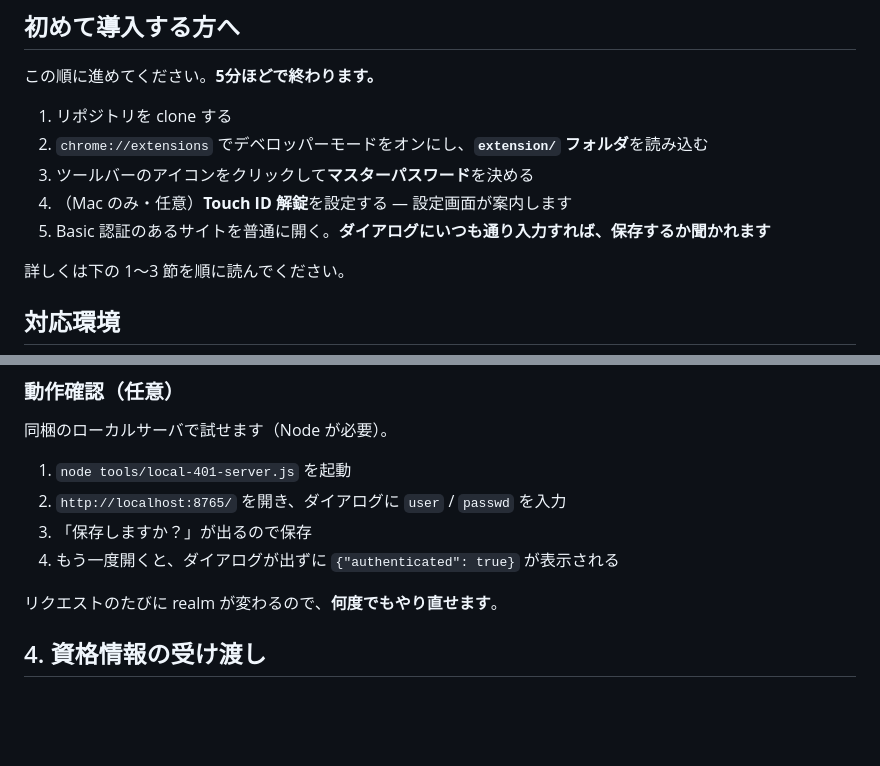
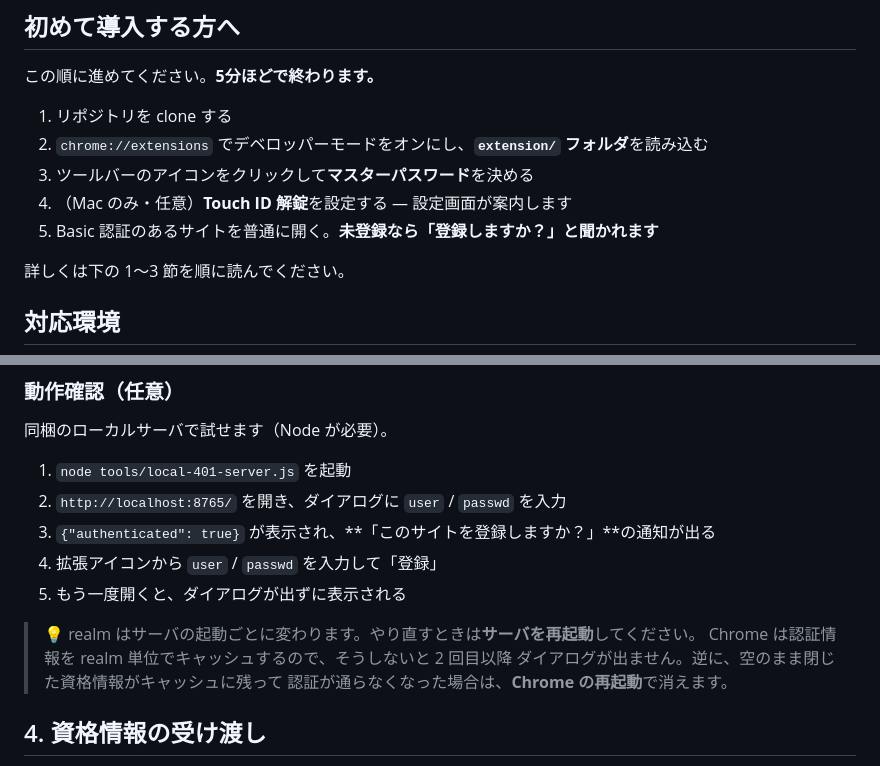
Before and after one commit to tsuchidasena/basi-auth-autofill, a Markdown page: README.md, 2 parts joined by grey strips. Drawn GitHub-style; blank space fills up the shorter version.

Commit message:
Docs: fix the two spots still describing the old F-08 flow

```diff
--- a/README.md
+++ b/README.md
@@ -17,7 +17,7 @@ HTTP **Basic 認証**（ブラウザが出すネイティブなユーザー名/
 2. `chrome://extensions` でデベロッパーモードをオンにし、**`extension/` フォルダ**を読み込む
 3. ツールバーのアイコンをクリックして**マスターパスワード**を決める
 4. （Mac のみ・任意）**Touch ID 解錠**を設定する — 設定画面が案内します
-5. Basic 認証のあるサイトを普通に開く。**ダイアログにいつも通り入力すれば、保存するか聞かれます**
+5. Basic 認証のあるサイトを普通に開く。**未登録なら「登録しますか？」と聞かれます**
 
 詳しくは下の 1〜3 節を順に読んでください。
 
@@ -145,10 +145,14 @@ Apple ID や Google アカウントには一切依存しません。
 
 1. `node tools/local-401-server.js` を起動
 2. `http://localhost:8765/` を開き、ダイアログに `user` / `passwd` を入力
-3. 「保存しますか？」が出るので保存
-4. もう一度開くと、ダイアログが出ずに `{"authenticated": true}` が表示される
+3. `{"authenticated": true}` が表示され、**「このサイトを登録しますか？」**の通知が出る
+4. 拡張アイコンから `user` / `passwd` を入力して「登録」
+5. もう一度開くと、ダイアログが出ずに表示される
 
-リクエストのたびに realm が変わるので、**何度でもやり直せます**。
+> 💡 realm はサーバの起動ごとに変わります。やり直すときは**サーバを再起動**してください。
+> Chrome は認証情報を realm 単位でキャッシュするので、そうしないと 2 回目以降
+> ダイアログが出ません。逆に、空のまま閉じた資格情報がキャッシュに残って
+> 認証が通らなくなった場合は、**Chrome の再起動**で消えます。
 
 ## 4. 資格情報の受け渡し
 
```
